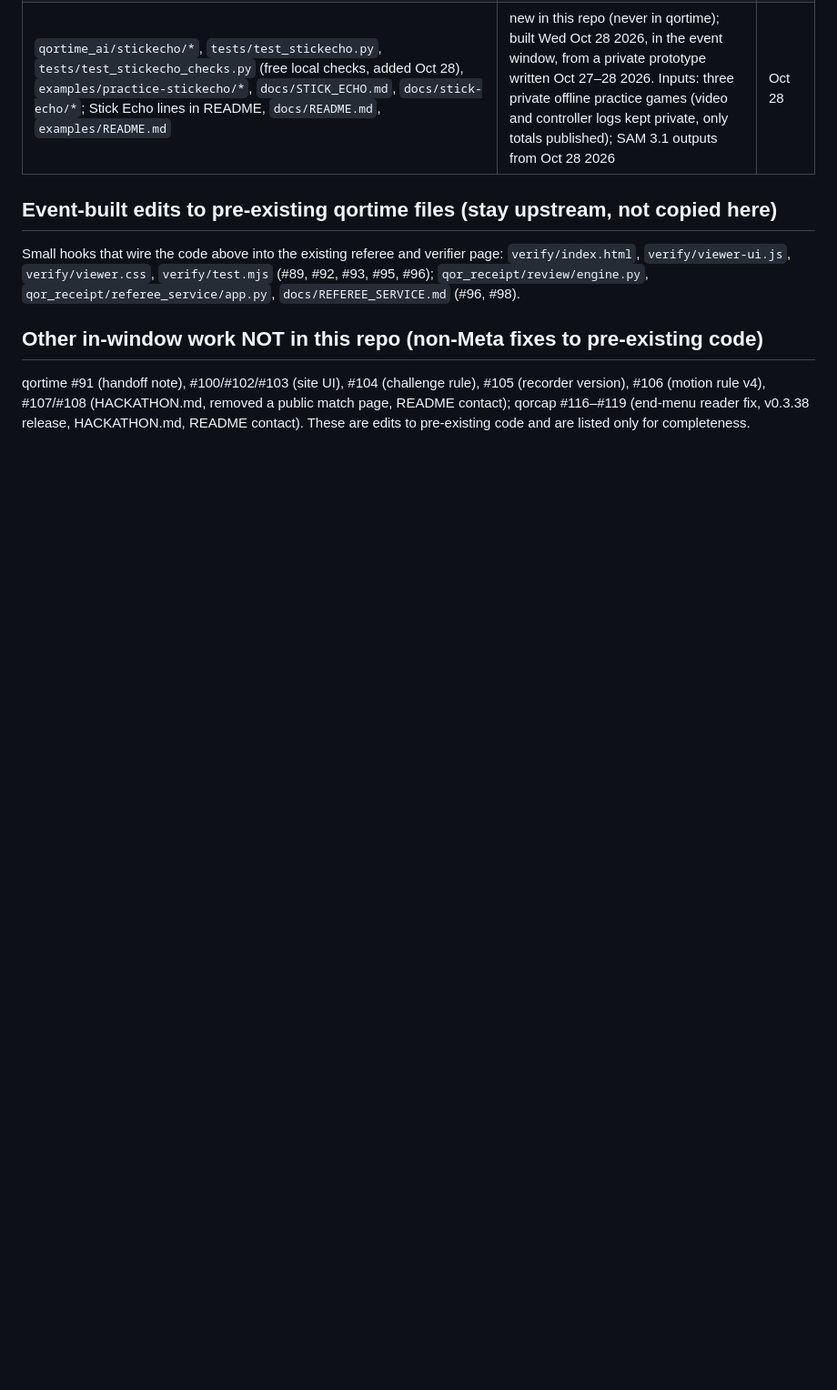
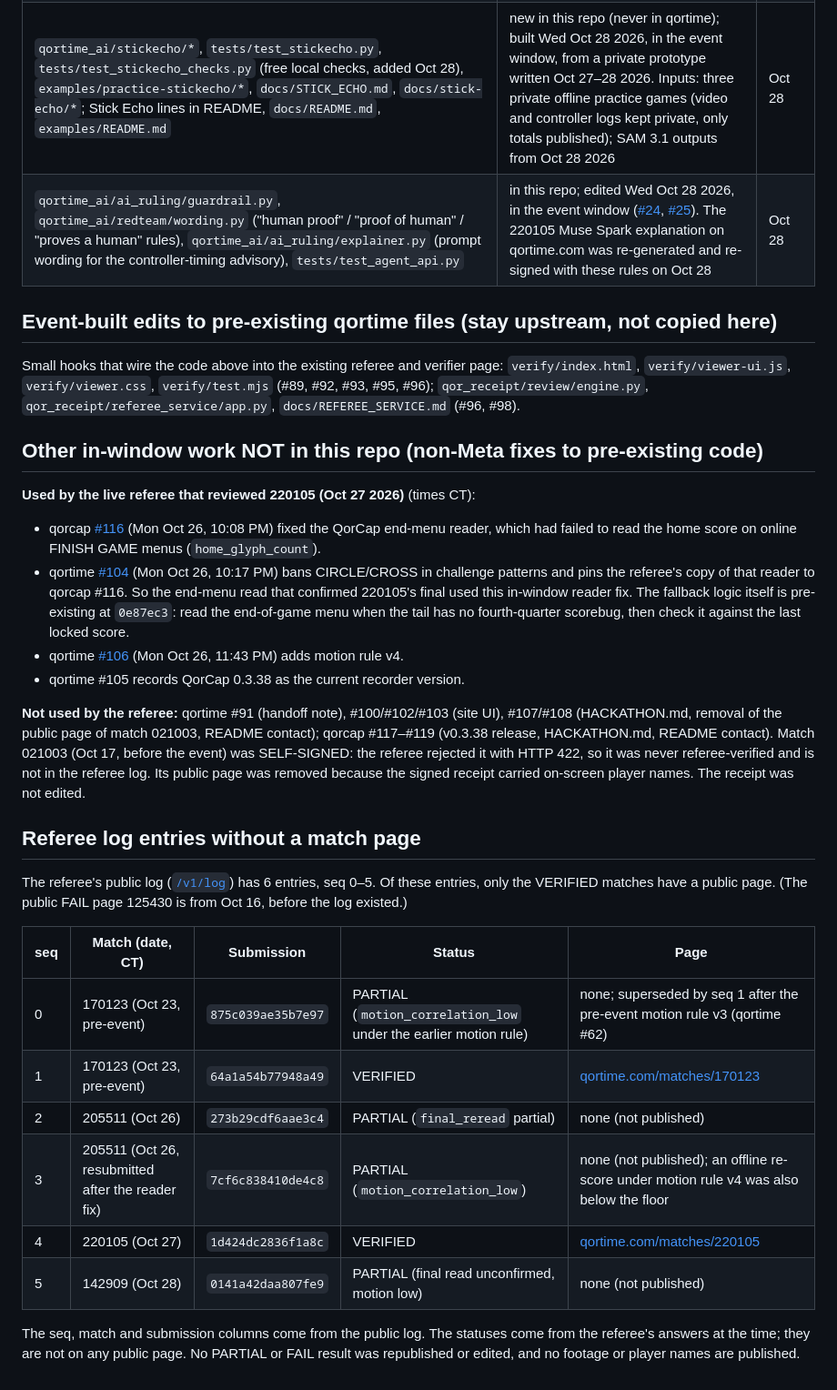
Before and after one commit to ConWan30/qortime-ai, a Markdown page: PROVENANCE.md, the part around one of its changes. Shown at 91% size. Drawn GitHub-style; blank space fills up the shorter version.

```diff
--- a/PROVENANCE.md
+++ b/PROVENANCE.md
@@ -38,6 +45,7 @@ upstream checkout; the panel CSS added to `verify/viewer.css` in #92/#93/#95 was
 | `qortime_ai/agent_api/*`, `tests/test_agent_api.py`, `tests/fixtures/agent_api/*`, `deploy/agent-api/Dockerfile`, `docs/AGENT_API.md`; `agent-api` extra in `pyproject.toml`; "proof of human play" and "settle" rules added to `qortime_ai/ai_ruling/guardrail.py` and `qortime_ai/redteam/wording.py` | new in this repo (never in qortime); built Wed Oct 28 2026, in the event window. Calls the pre-existing verifier and transparency-log code (`qor_receipt`, pinned at 0e87ec3) unchanged; reads only public qortime.com match files and the referee's public log. Fixtures: the public 170123 `match.json` and log-inclusion proof, fetched Oct 28 2026 | Oct 28 |
 | `qortime_ai/commentary/*`, `tests/test_commentary_witness.py`, `tests/fixtures/commentary/170123_clips_manifest.json`, `web/commentary-witness-view.js`, `web/commentary-witness.test.mjs`, `examples/170123/commentary_witness.json`, `docs/COMMENTARY_WITNESS.md`; commentary-witness lines in `web/demo.html`, `web/demo-170123.mjs`, README | new in this repo (never in qortime); built Wed Oct 28 2026, in the event window. Inputs: QorCap's three **public** 170123 highlight clips and their public manifest (copied as the test fixture) + the pre-existing receipt; Muse Voice Transcribe 1.0 + Muse Spark 1.3 outputs from Oct 28 2026. No audio files are committed | Oct 28 |
 | `qortime_ai/stickecho/*`, `tests/test_stickecho.py`, `tests/test_stickecho_checks.py` (free local checks, added Oct 28), `examples/practice-stickecho/*`, `docs/STICK_ECHO.md`, `docs/stick-echo/*`; Stick Echo lines in README, `docs/README.md`, `examples/README.md` | new in this repo (never in qortime); built Wed Oct 28 2026, in the event window, from a private prototype written Oct 27–28 2026. Inputs: three private offline practice games (video and controller logs kept private, only totals published); SAM 3.1 outputs from Oct 28 2026 | Oct 28 |
+| `qortime_ai/ai_ruling/guardrail.py`, `qortime_ai/redteam/wording.py` ("human proof" / "proof of human" / "proves a human" rules), `qortime_ai/ai_ruling/explainer.py` (prompt wording for the controller-timing advisory), `tests/test_agent_api.py` | in this repo; edited Wed Oct 28 2026, in the event window ([#24](https://github.com/ConWan30/qortime-ai/pull/24), [#25](https://github.com/ConWan30/qortime-ai/pull/25)). The 220105 Muse Spark explanation on qortime.com was re-generated and re-signed with these rules on Oct 28 | Oct 28 |
 
 ## Event-built edits to pre-existing qortime files (stay upstream, not copied here)
 Small hooks that wire the code above into the existing referee and verifier page:
@@ -45,6 +53,31 @@ Small hooks that wire the code above into the existing referee and verifier page
 `qor_receipt/review/engine.py`, `qor_receipt/referee_service/app.py`, `docs/REFEREE_SERVICE.md` (#96, #98).
 
 ## Other in-window work NOT in this repo (non-Meta fixes to pre-existing code)
-qortime #91 (handoff note), #100/#102/#103 (site UI), #104 (challenge rule), #105 (recorder version), #106 (motion rule v4),
-#107/#108 (HACKATHON.md, removed a public match page, README contact); qorcap #116–#119 (end-menu reader fix, v0.3.38
-release, HACKATHON.md, README contact). These are edits to pre-existing code and are listed only for completeness.
+**Used by the live referee that reviewed 220105 (Oct 27 2026)** (times CT):
+- qorcap [#116](https://github.com/ConWan30/qorcap/pull/116) (Mon Oct 26, 10:08 PM) fixed the QorCap end-menu reader, which had failed to read the home score on online FINISH GAME menus (`home_glyph_count`).
+- qortime [#104](https://github.com/ConWan30/qortime/pull/104) (Mon Oct 26, 10:17 PM) bans CIRCLE/CROSS in challenge patterns and pins the referee's copy of that reader to qorcap #116. So the end-menu read that confirmed 220105's final used this in-window reader fix. The fallback logic itself is pre-existing at `0e87ec3`: read the end-of-game menu when the tail has no fourth-quarter scorebug, then check it against the last locked score.
+- qortime [#106](https://github.com/ConWan30/qortime/pull/106) (Mon Oct 26, 11:43 PM) adds motion rule v4.
+- qortime #105 records QorCap 0.3.38 as the current recorder version.
+
+**Not used by the referee:** qortime #91 (handoff note), #100/#102/#103 (site UI), #107/#108 (HACKATHON.md, removal of the
+public page of match 021003, README contact); qorcap #117–#119 (v0.3.38 release, HACKATHON.md, README contact). Match 021003
+(Oct 17, before the event) was SELF-SIGNED: the referee rejected it with HTTP 422, so it was never referee-verified and is not
+in the referee log. Its public page was removed because the signed receipt carried on-screen player names. The receipt was not
+edited.
+
+## Referee log entries without a match page
+The referee's public log ([`/v1/log`](https://qortime-referee-production.up.railway.app/v1/log)) has 6 entries, seq 0–5.
+Of these entries, only the VERIFIED matches have a public page. (The public FAIL page 125430 is from Oct 16, before the log existed.)
+
+| seq | Match (date, CT) | Submission | Status | Page |
+|---|---|---|---|---|
+| 0 | 170123 (Oct 23, pre-event) | `875c039ae35b7e97` | PARTIAL (`motion_correlation_low` under the earlier motion rule) | none; superseded by seq 1 after the pre-event motion rule v3 (qortime #62) |
+| 1 | 170123 (Oct 23, pre-event) | `64a1a54b77948a49` | VERIFIED | [qortime.com/matches/170123](https://qortime.com/matches/170123/) |
+| 2 | 205511 (Oct 26) | `273b29cdf6aae3c4` | PARTIAL (`final_reread` partial) | none (not published) |
+| 3 | 205511 (Oct 26, resubmitted after the reader fix) | `7cf6c838410de4c8` | PARTIAL (`motion_correlation_low`) | none (not published); an offline re-score under motion rule v4 was also below the floor |
+| 4 | 220105 (Oct 27) | `1d424dc2836f1a8c` | VERIFIED | [qortime.com/matches/220105](https://qortime.com/matches/220105/) |
+| 5 | 142909 (Oct 28) | `0141a42daa807fe9` | PARTIAL (final read unconfirmed, motion low) | none (not published) |
+
+The seq, match and submission columns come from the public log. The statuses come from the referee's answers at the time;
+they are not on any public page. No PARTIAL or FAIL result was republished or edited, and no footage or player names are
+published.
```
Also changed, not shown: other parts of PROVENANCE.md (+11 -4 lines), README.md (+5 -3 lines).
